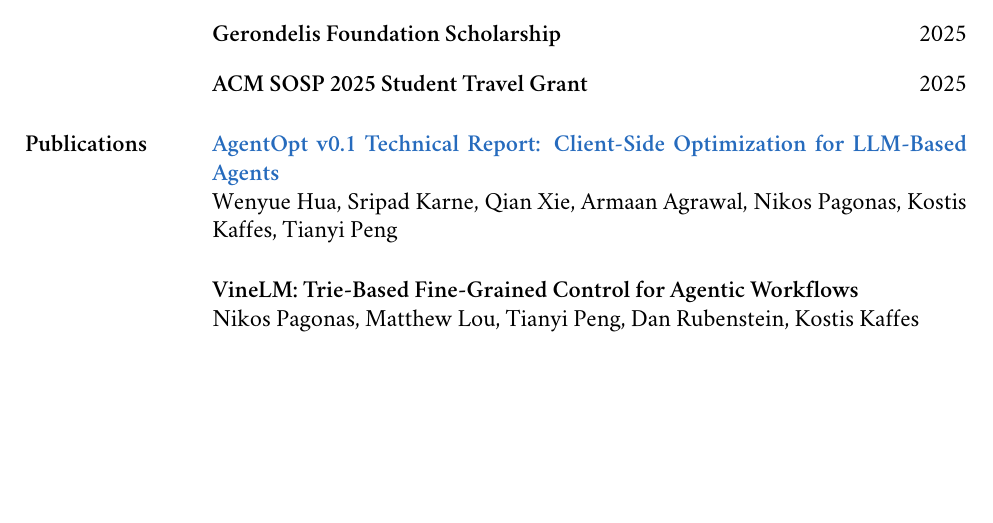
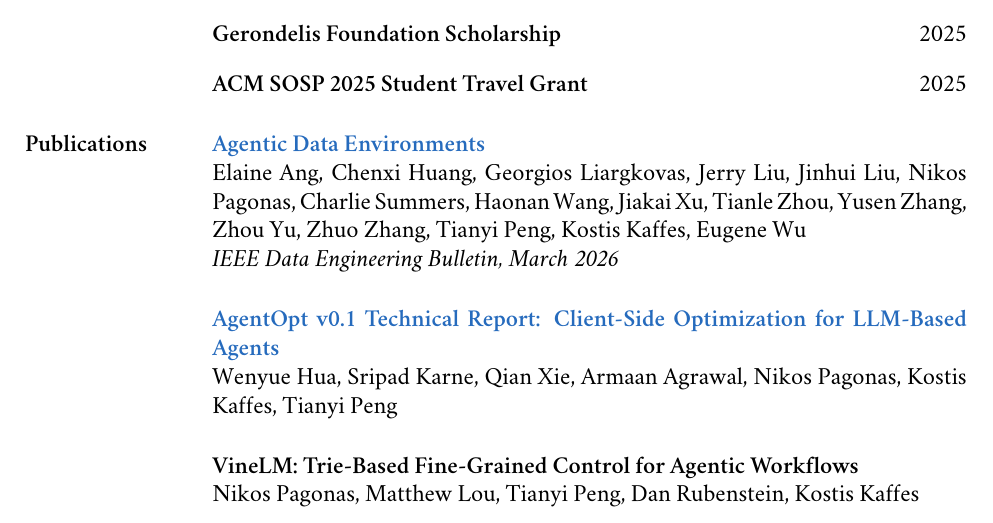
Before and after one commit to nikpag/nikpag.github.io, a LaTeX CV (cv/main.tex): part of page 2 of 4, cut so that both start at the same text, the shorter picture padded with empty space. Compiled offline with XeLaTeX; a missing font is replaced by an installed copy or a similar font.

Commit message:
Add data eng bulletin

```diff
--- a/cv/main.tex
+++ b/cv/main.tex
@@ -266,6 +266,14 @@
 	\end{rSection}
 
 	\begin{rSection}{Publications}
+		\begin{publicationItem}
+			\href{http://sites.computer.org/debull/A26mar/p5.pdf}{\paperTitle{Agentic Data Environments}}
+
+			\authors{Elaine Ang, Chenxi Huang, Georgios Liargkovas, Jerry Liu, Jinhui Liu, \me, Charlie Summers, Haonan Wang, Jiakai Xu, Tianle Zhou, Yusen Zhang, Zhou Yu, Zhuo Zhang, Tianyi Peng, Kostis Kaffes, Eugene Wu}
+
+			\venue{IEEE Data Engineering Bulletin, March 2026}
+		\end{publicationItem}
+
 		\begin{publicationItem}
 			\href{https://arxiv.org/abs/2604.06296}{\paperTitle{AgentOpt v0.1 Technical Report: Client-Side Optimization for LLM-Based Agents}}
 
```
Also changed, not shown: assets/pdf/cv-nikolaos-pagonas.pdf.
